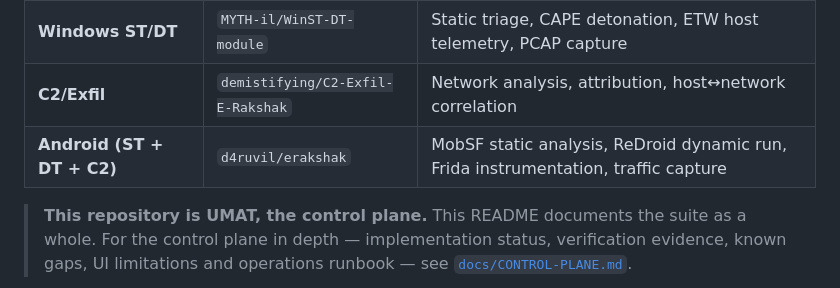
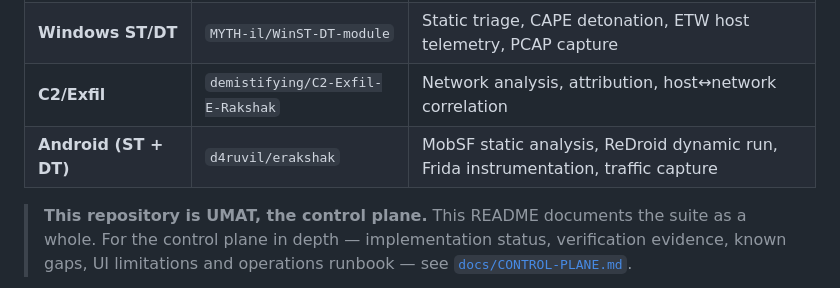
Before and after one commit to MYTH-il/E-Rakshak-UMAT, a Markdown page: README.md, the part around the change. GitHub-like rendering.

Commit message:
Update Android project description in README

```diff
--- a/README.md
+++ b/README.md
@@ -40,7 +40,7 @@ commit; the analysis modules never talk to each other or to the database directl
 | **UMAT** — control plane | `MYTH-il/E-Rakshak-UMAT` | Intake, custody, scheduling, aggregation, reporting, web console, PostgreSQL |
 | **Windows ST/DT** | `MYTH-il/WinST-DT-module` | Static triage, CAPE detonation, ETW host telemetry, PCAP capture |
 | **C2/Exfil** | `demistifying/C2-Exfil-E-Rakshak` | Network analysis, attribution, host↔network correlation |
-| **Android (ST + DT + C2)** | `d4ruvil/erakshak` | MobSF static analysis, ReDroid dynamic run, Frida instrumentation, traffic capture |
+| **Android (ST + DT)** | `d4ruvil/erakshak` | MobSF static analysis, ReDroid dynamic run, Frida instrumentation, traffic capture |
 
 > **This repository is UMAT, the control plane.** This README documents the suite as a
 > whole. For the control plane in depth — implementation status, verification evidence,
```
